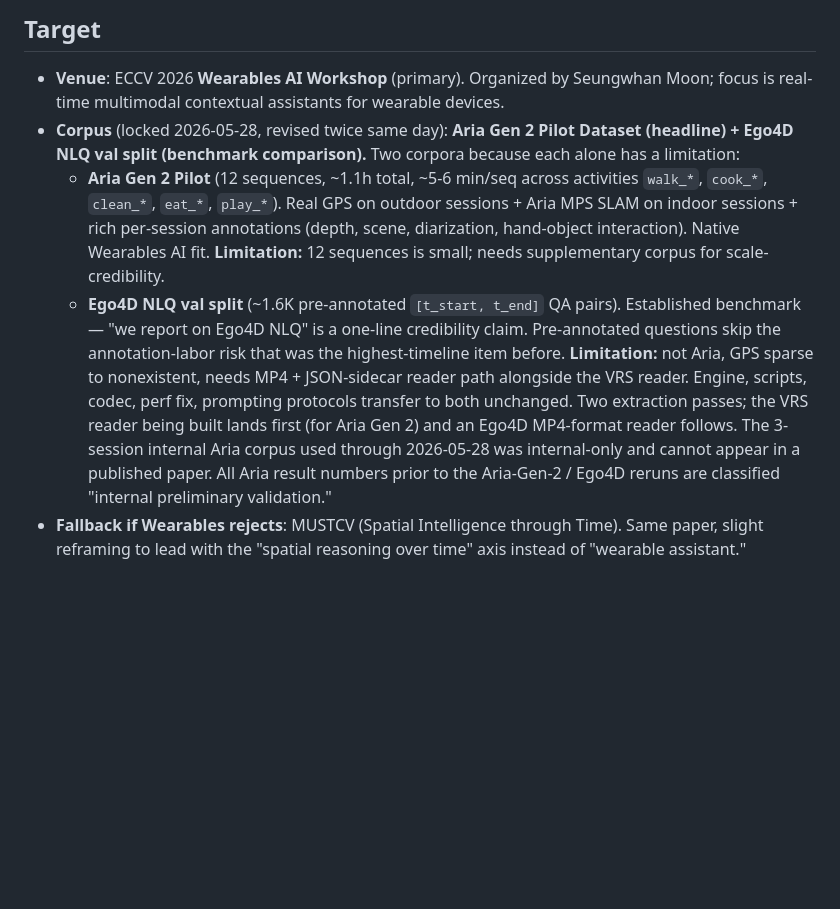
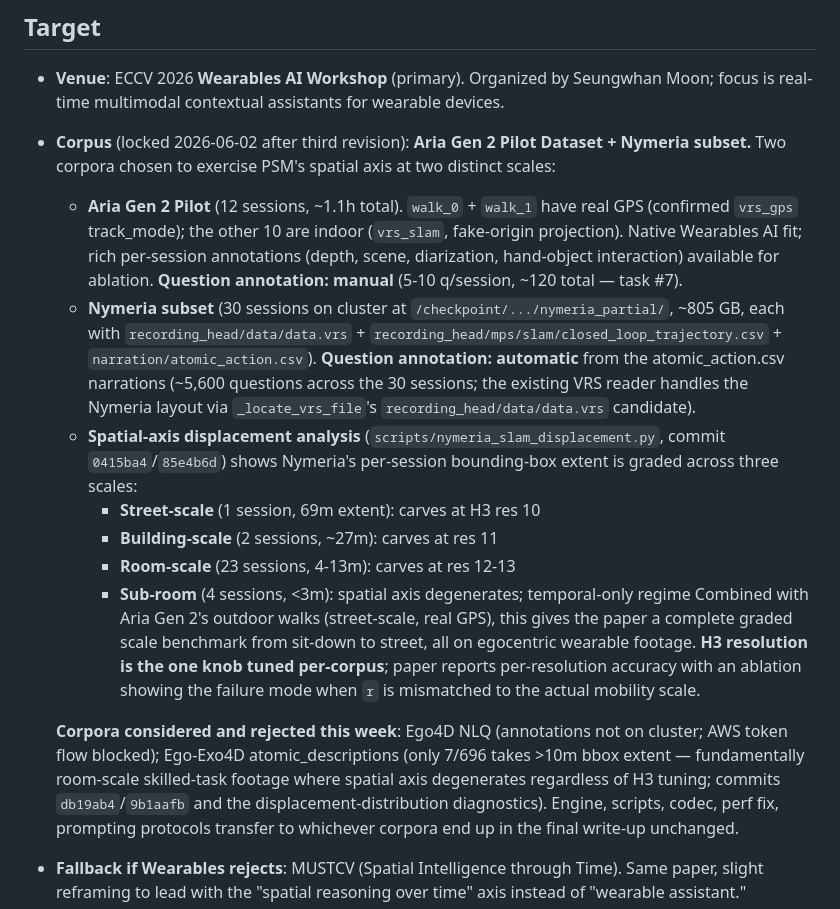
Before and after one commit to arjtala/probabilistic_spatial_memory, a Markdown page: journal/PAPER.md, the part around one of its changes. Drawn GitHub-style; blank space fills up the shorter version.

```diff
--- a/journal/PAPER.md
+++ b/journal/PAPER.md
@@ -10,11 +10,17 @@ writeups remain the source of truth for *results*.
 - **Venue**: ECCV 2026 **Wearables AI Workshop** (primary). Organized by
   Seungwhan Moon; focus is real-time multimodal contextual assistants
   for wearable devices.
-- **Corpus** (locked 2026-05-28, revised twice same day): **Aria Gen 2 Pilot Dataset (headline) + Ego4D NLQ val split (benchmark comparison).** Two corpora because each alone has a limitation:
-  - **Aria Gen 2 Pilot** (12 sequences, ~1.1h total, ~5-6 min/seq across activities `walk_*`, `cook_*`, `clean_*`, `eat_*`, `play_*`). Real GPS on outdoor sessions + Aria MPS SLAM on indoor sessions + rich per-session annotations (depth, scene, diarization, hand-object interaction). Native Wearables AI fit. **Limitation:** 12 sequences is small; needs supplementary corpus for scale-credibility.
-  - **Ego4D NLQ val split** (~1.6K pre-annotated `[t_start, t_end]` QA pairs). Established benchmark — "we report on Ego4D NLQ" is a one-line credibility claim. Pre-annotated questions skip the annotation-labor risk that was the highest-timeline item before. **Limitation:** not Aria, GPS sparse to nonexistent, needs MP4 + JSON-sidecar reader path alongside the VRS reader.
-  Engine, scripts, codec, perf fix, prompting protocols transfer to both unchanged. Two extraction passes; the VRS reader being built lands first (for Aria Gen 2) and an Ego4D MP4-format reader follows.
-  The 3-session internal Aria corpus used through 2026-05-28 was internal-only and cannot appear in a published paper. All Aria result numbers prior to the Aria-Gen-2 / Ego4D reruns are classified "internal preliminary validation."
+- **Corpus** (locked 2026-06-02 after third revision): **Aria Gen 2 Pilot Dataset + Nymeria subset.** Two corpora chosen to exercise PSM's spatial axis at two distinct scales:
+  - **Aria Gen 2 Pilot** (12 sessions, ~1.1h total). `walk_0` + `walk_1` have real GPS (confirmed `vrs_gps` track_mode); the other 10 are indoor (`vrs_slam`, fake-origin projection). Native Wearables AI fit; rich per-session annotations (depth, scene, diarization, hand-object interaction) available for ablation. **Question annotation: manual** (5-10 q/session, ~120 total — task #7).
+  - **Nymeria subset** (30 sessions on cluster at `/checkpoint/.../nymeria_partial/`, ~805 GB, each with `recording_head/data/data.vrs` + `recording_head/mps/slam/closed_loop_trajectory.csv` + `narration/atomic_action.csv`). **Question annotation: automatic** from the atomic_action.csv narrations (~5,600 questions across the 30 sessions; the existing VRS reader handles the Nymeria layout via `_locate_vrs_file`'s `recording_head/data/data.vrs` candidate).
+  - **Spatial-axis displacement analysis** (`scripts/nymeria_slam_displacement.py`, commit `0415ba4`/`85e4b6d`) shows Nymeria's per-session bounding-box extent is graded across three scales:
+    - **Street-scale** (1 session, 69m extent): carves at H3 res 10
+    - **Building-scale** (2 sessions, ~27m): carves at res 11
+    - **Room-scale** (23 sessions, 4-13m): carves at res 12-13
+    - **Sub-room** (4 sessions, <3m): spatial axis degenerates; temporal-only regime
+  Combined with Aria Gen 2's outdoor walks (street-scale, real GPS), this gives the paper a complete graded scale benchmark from sit-down to street, all on egocentric wearable footage. **H3 resolution is the one knob tuned per-corpus**; paper reports per-resolution accuracy with an ablation showing the failure mode when `r` is mismatched to the actual mobility scale.
+
+  **Corpora considered and rejected this week**: Ego4D NLQ (annotations not on cluster; AWS token flow blocked); Ego-Exo4D atomic_descriptions (only 7/696 takes >10m bbox extent — fundamentally room-scale skilled-task footage where spatial axis degenerates regardless of H3 tuning; commits `db19ab4`/`9b1aafb` and the displacement-distribution diagnostics). Engine, scripts, codec, perf fix, prompting protocols transfer to whichever corpora end up in the final write-up unchanged.
 - **Fallback if Wearables rejects**: MUSTCV (Spatial Intelligence
   through Time). Same paper, slight reframing to lead with the
   "spatial reasoning over time" axis instead of "wearable assistant."
```
Also changed, not shown: other parts of journal/PAPER.md (+34 -25 lines).
